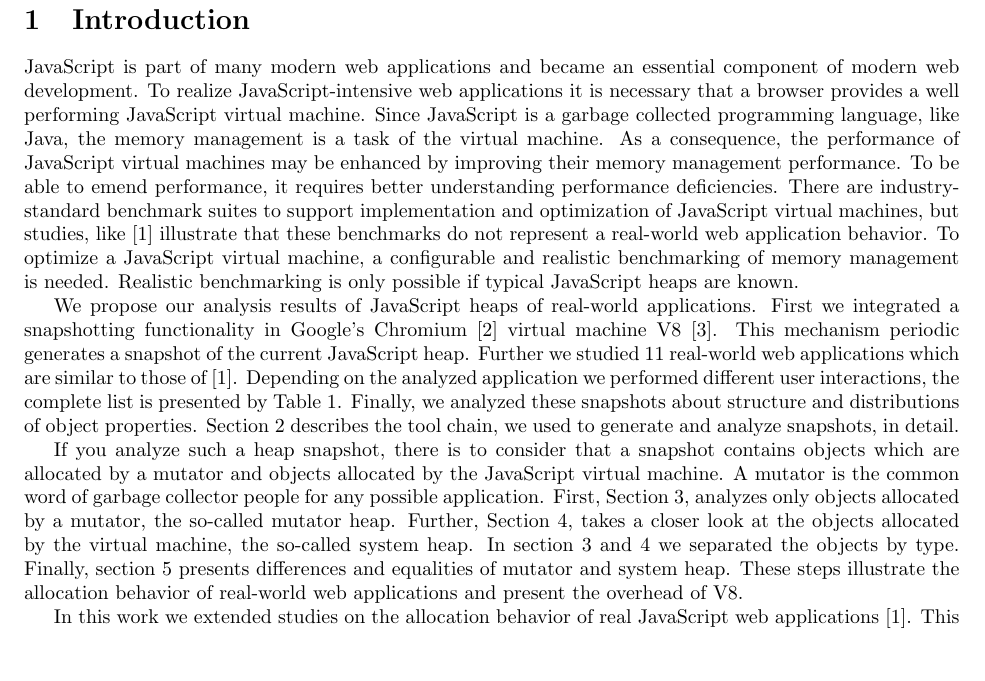
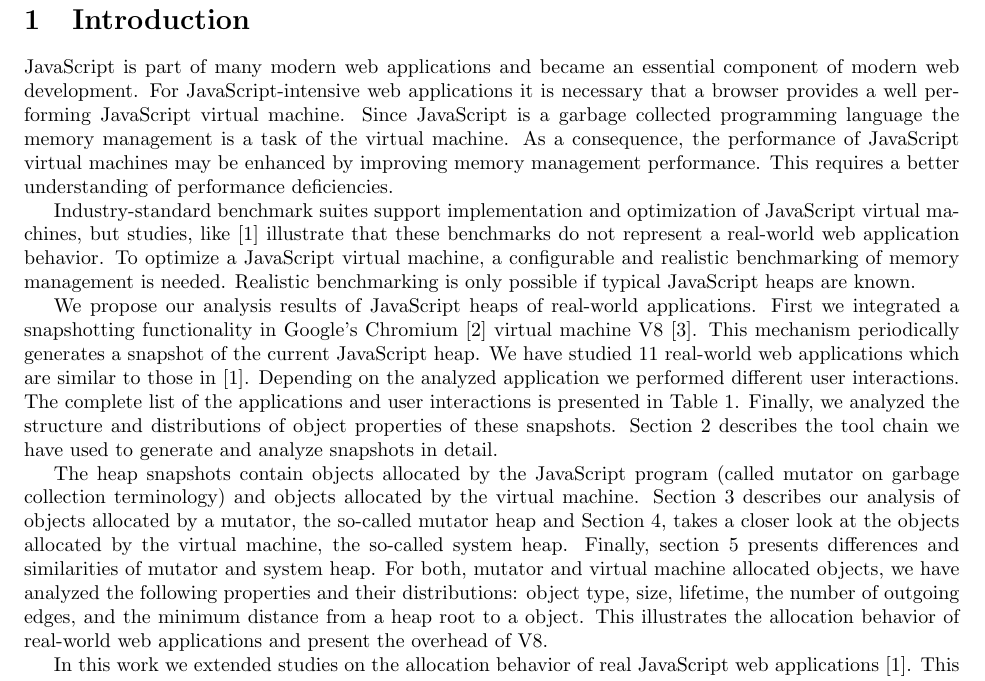
Before and after one commit to mpreis/Bachelor_Thesis, a LaTeX thesis (thesis/thesis.tex, which reads thesis/chapters/introduction.tex): part of page 4 of 19, cut so that both start at the same text, the shorter picture padded with empty space. Compiled offline with pdfLaTeX.

Commit message:
intro - reviewed

```diff
--- a/thesis/chapters/introduction.tex
+++ b/thesis/chapters/introduction.tex
@@ -6,69 +6,47 @@
 
 \section{Introduction}
 
-\JS is part of many modern web applications and became an essential
-component of modern web development. To realize \JS-intensive web applications
-it is necessary that a browser provides a well performing \JS virtual machine.
-Since \JS is a garbage collected programming language, like Java, the memory
-management is a task of the virtual machine. As a consequence, the performance
-of \JS virtual machines may be enhanced by improving their memory management
-performance. To be able to emend performance, it requires better understanding
-performance deficiencies. There are industry-standard benchmark suites to
-support implementation and optimization of \JS virtual machines, but studies,
-like \cite{JSMeter2009} illustrate that these benchmarks do not represent a
-real-world web application behavior. To optimize a \JS virtual machine, a
-configurable and realistic benchmarking of memory management is needed.
-Realistic benchmarking is only possible if typical \JS heaps are known.
+\JS is part of many modern web applications and became an essential component
+of modern web development. For \JS-intensive web applications it is
+necessary that a browser provides a well performing \JS virtual machine. Since
+\JS is a garbage collected programming language the memory management is a task
+of the virtual machine. As a consequence, the performance of \JS virtual
+machines may be enhanced by improving memory management performance. This
+requires a better understanding of performance deficiencies.
+
+Industry-standard benchmark suites support implementation and optimization of
+\JS virtual machines, but studies, like \cite{JSMeter2009} illustrate that
+these benchmarks do not represent a real-world web application behavior. To
+optimize a \JS virtual machine, a configurable and realistic benchmarking of
+memory management is needed. Realistic benchmarking is only possible if typical
+\JS heaps are known.
 
 We propose our analysis results of \JS heaps of real-world applications. First
 we integrated a snapshotting functionality in Google's Chromium \cite{Chromium}
-virtual machine V8 \cite{V8}. This mechanism periodic generates a snapshot of
-the current \JS heap. Further we studied 11 real-world web applications which
-are similar to those of \cite{JSMeter2009}. Depending on the analyzed
-application we performed different user interactions, the complete list is
-presented by Table \ref{tab:real_world_apps}. Finally, we analyzed these
-snapshots about structure and distributions of object properties. Section
-\ref{sec:analysis_tools} describes the tool chain, we used to generate
-and analyze snapshots, in detail.
+virtual machine V8 \cite{V8}. This mechanism periodically generates a snapshot
+of the current \JS heap. We have studied 11 real-world web applications which
+are similar to those in \cite{JSMeter2009}. Depending on the analyzed
+application we performed different user interactions. The complete list of the
+applications and user interactions is presented in Table
+\ref{tab:real_world_apps}. Finally, we analyzed the structure and distributions
+of object properties of these snapshots. Section \ref{sec:analysis_tools}
+describes the tool chain we have used to generate and analyze snapshots in
+detail.
 
-If you analyze such a heap snapshot, there is to consider that a snapshot
-contains objects which are allocated by a mutator and objects allocated by the
-\JS virtual machine. A mutator is the common word of garbage collector people
-for any possible application. First, Section \ref{sec:analysis_mutator},
-analyzes only objects allocated by a mutator, the so-called mutator heap.
-Further, Section \ref{sec:analysis_system}, takes a closer look at the objects
-allocated by the virtual machine, the so-called system heap. In section
-\ref{sec:analysis_mutator} and \ref{sec:analysis_system} we separated the
-objects by type. Finally, section \ref{sec:analysis_sys_vs_mut} presents
-differences and equalities of mutator and system heap. These steps illustrate
-the allocation behavior of real-world web applications and present the overhead
-of V8.
+The heap snapshots contain objects allocated by the \JS program (called mutator
+on garbage collection terminology) and objects allocated by the virtual
+machine. Section \ref{sec:analysis_mutator} describes our analysis of objects
+allocated by a mutator, the so-called mutator heap and Section
+\ref{sec:analysis_system}, takes a closer look at the objects allocated by the
+virtual machine, the so-called system heap. Finally, section
+\ref{sec:analysis_sys_vs_mut} presents differences and similarities of mutator
+and system heap. For both, mutator and virtual machine allocated objects, we
+have analyzed the following properties and their distributions: object type,
+size, lifetime, the number of outgoing edges, and the minimum distance from a
+heap root to a object. This illustrates the allocation behavior of real-world
+web applications and present the overhead of V8.
 
 In this work we extended studies on the allocation behavior of real \JS web
 applications \cite{JSMeter2009}. This thesis makes the following contribution:
 An analysis of popular and \JS-intensive real-world web applications to obtain
 realistic distributions of object properties and heap structure properties.
-
-
-%This requires intensive analyses of
-%\JS heaps of real-world applications.
-%
-% To extract information about the \JS heap we use a sampling
-% mechanism which periodic generates a snapshot of the current \JS heap, i.e.,
-% every $ n $ allocated byte a snapshot is taken. The value of $ n $ is
-% configurable and represents the amount of memory which has to be allocated by
-% the mutator before another snapshot is taken.
-%
-% During executing such an user interaction snapshots
-% are generated.
-%
-% We use the same metrics as in Section \ref{sec:analysis_mutator}, because these objects are also part of a snapshot. We separate these objects again by type.
-
-% The third part, Section \ref{sec:analysis_sys_vs_mut}, compares the mutator and
-% the system heap. This analysis presents differences and equalities of mutator
-% and system object distributions. In this section the objects are not separated
-% by there type instead we distinguish system and mutator objects. Our analysis
-% of this section illustrate the overhead which is produced by V8.
-%
-% Our analysis results can be used to implement a benchmark which is able to
-% simulate a realistic \JS heap.
```
Also changed, not shown: thesis/thesis.pdf.
